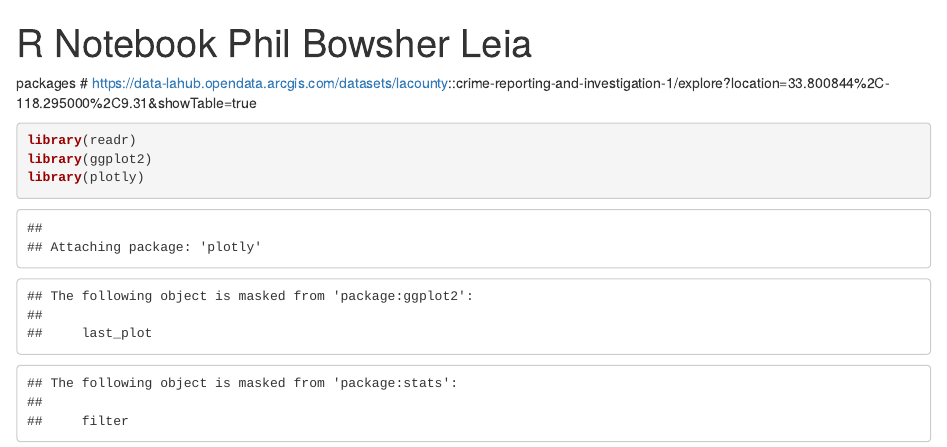
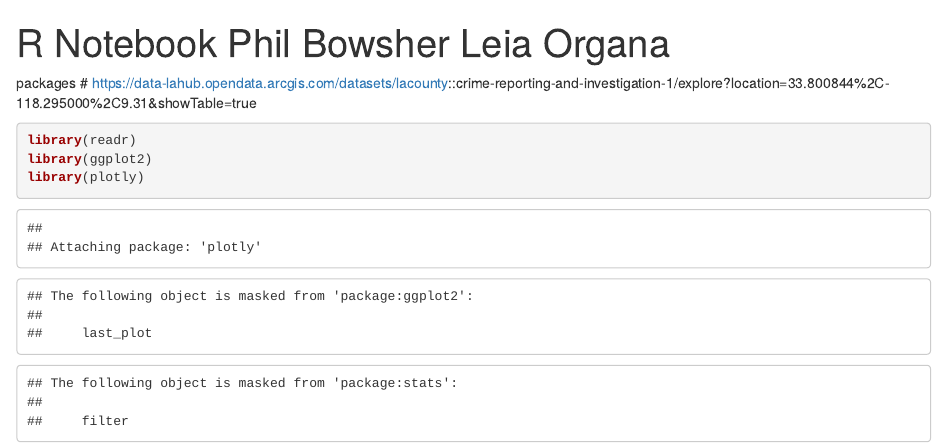
Before and after one commit to philbowsher/redesigned-octo-invention, an R Markdown document (lac_workflow.Rmd): the page in a window 1100 px wide, from its top. Rendered offline with R 4.5, knitr and Pandoc, with nearby package versions.

Commit message:
add leia last name

```diff
--- a/lac_workflow.Rmd
+++ b/lac_workflow.Rmd
@@ -1,5 +1,5 @@
 ---
-title: "R Notebook Phil Bowsher Leia"
+title: "R Notebook Phil Bowsher Leia Organa"
 output: html_notebook
 ---
 
```
